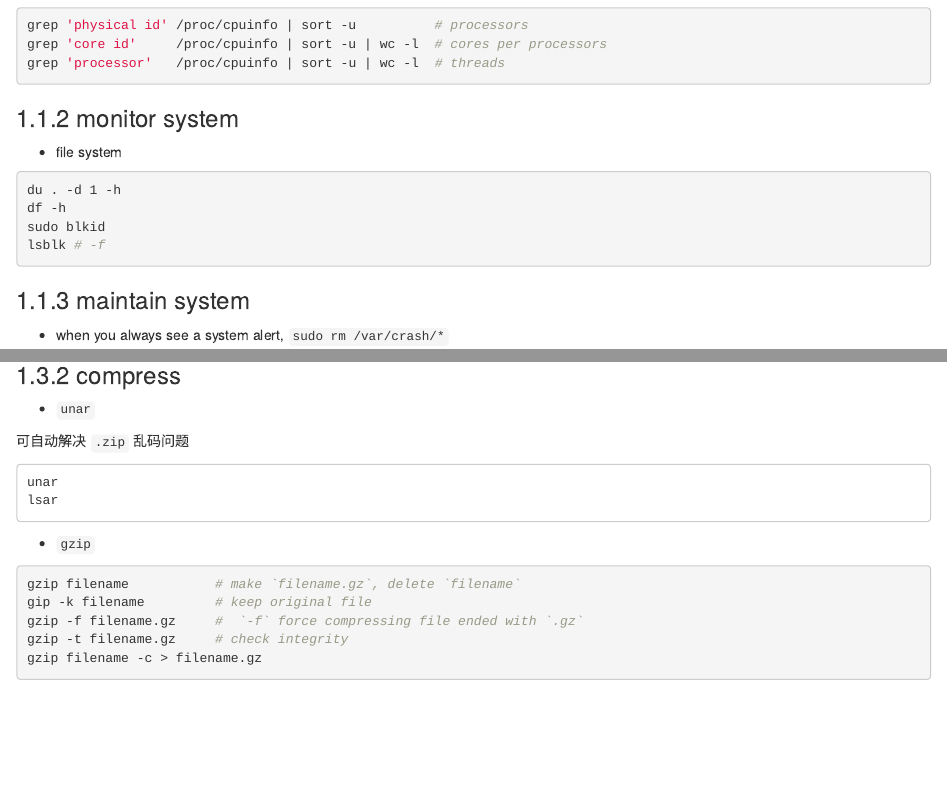
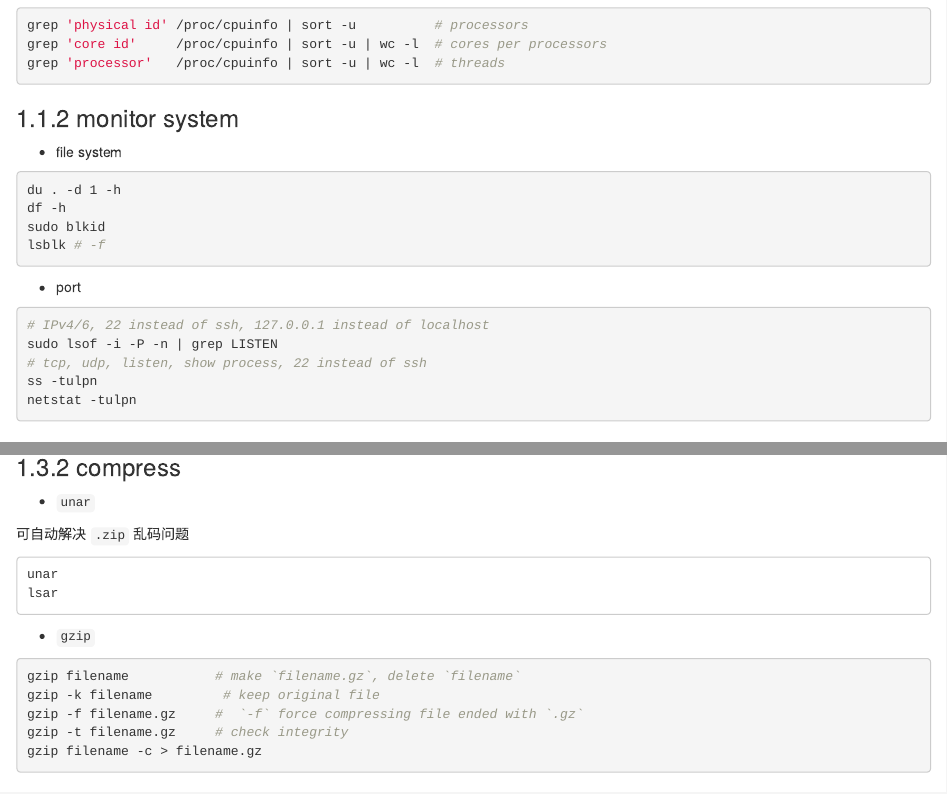
Before and after one commit to dongzhuoer/nutshell, an R Markdown document (linux-management.Rmd): the page in a window 1100 px wide, from 460 px down, and a second part further down, joined at a grey line. Rendered offline with R 4.5, knitr and Pandoc, with nearby package versions; drawn as R Markdown's standard HTML page in place of the format the file asks for.

Commit message:
linux monitor port

````diff
--- a/linux-management.Rmd
+++ b/linux-management.Rmd
@@ -48,6 +48,15 @@ sudo blkid
 lsblk # -f
 ```
 
+- port
+
+```bash
+# IPv4/6, 22 instead of ssh, 127.0.0.1 instead of localhost
+sudo lsof -i -P -n | grep LISTEN
+# tcp, udp, listen, show process, 22 instead of ssh
+ss -tulpn
+netstat -tulpn
+```
 
 
 ### maintain system
@@ -135,7 +144,7 @@ lsar
 
 ```bash
 gzip filename           # make `filename.gz`, delete `filename`
-gip -k filename         # keep original file
+gzip -k filename         # keep original file
 gzip -f filename.gz     #  `-f` force compressing file ended with `.gz`
 gzip -t filename.gz     # check integrity
 gzip filename -c > filename.gz
````
